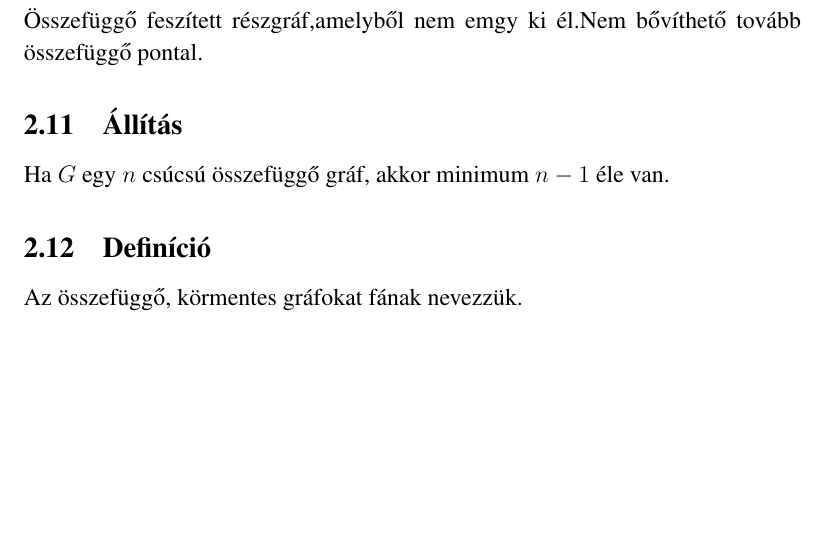
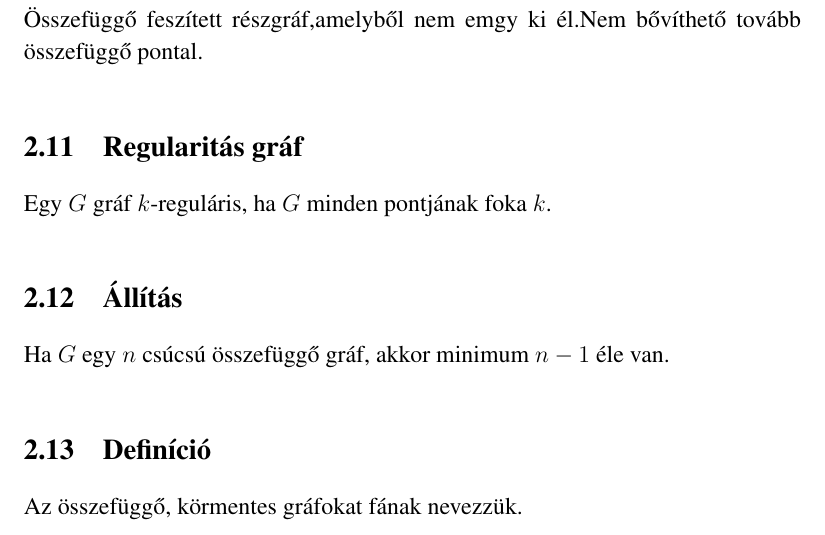
Before and after one commit to Bazsalanszky/bsz2, a LaTeX document (main.tex): part of page 9 of 21, cut so that both start at the same text, the shorter picture padded with empty space. Compiled offline with pdfLaTeX.

Commit message:
Reguláris gráf hozzáadva

```diff
--- a/main.tex
+++ b/main.tex
@@ -451,6 +451,8 @@ Olyan út,amelynek kezdőpontja és végpontja megegyezik
 Két gráf akkor összefüggő ha bármely két csúcsa közt létezik élsorozat/út
 \subsection{Komponens}
 Összefüggő feszített részgráf,amelyből nem emgy ki él.Nem bővíthető tovább összefüggő pontal.
+\subsection{Regularitás gráf}
+Egy $G$ gráf $k$-reguláris, ha $G$ minden pontjának foka $k$.
 \subsection{Állítás}
 Ha $G$ egy $n$ csúcsú összefüggő gráf, akkor minimum $n-1$ éle van.
 \df
```
